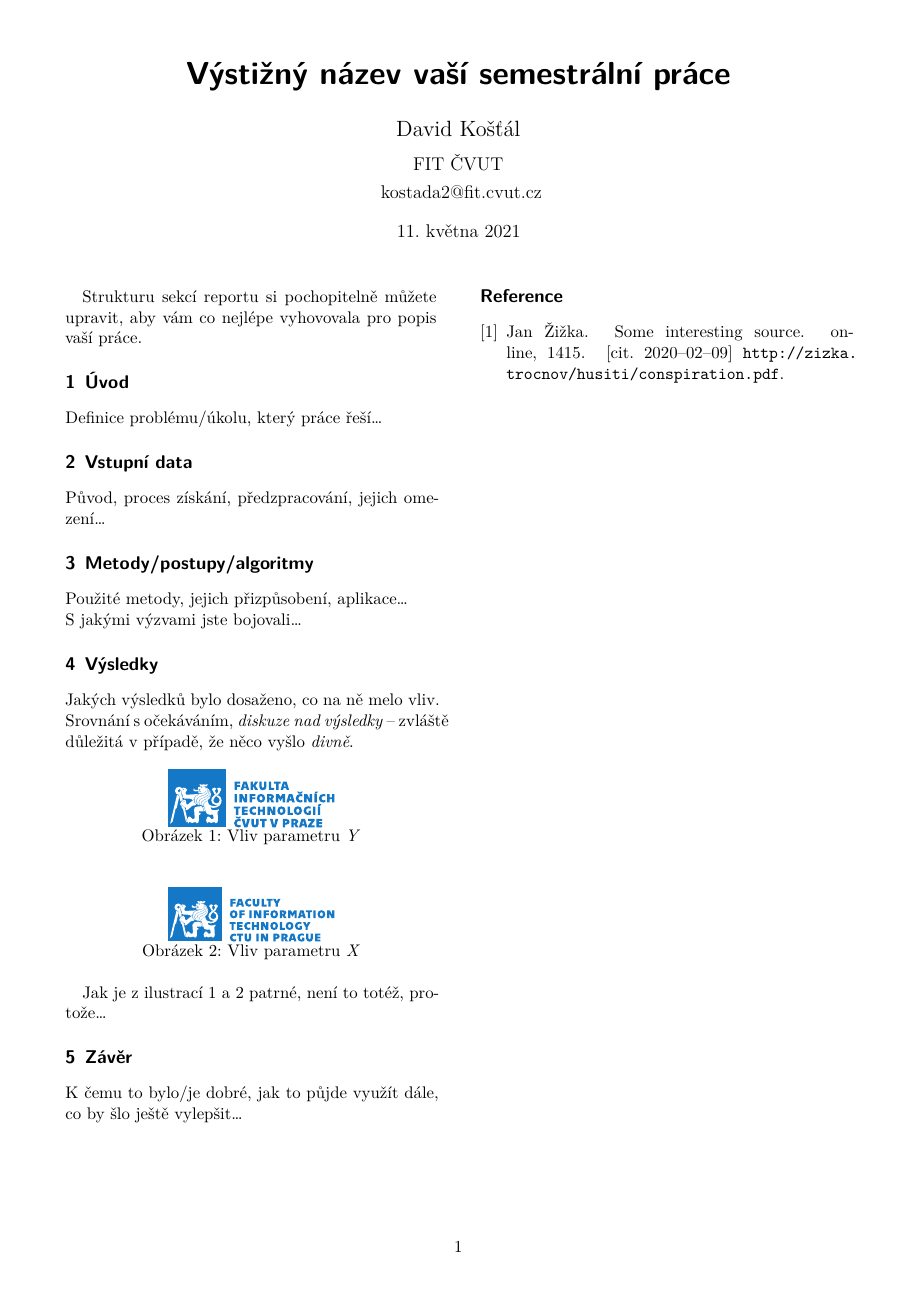
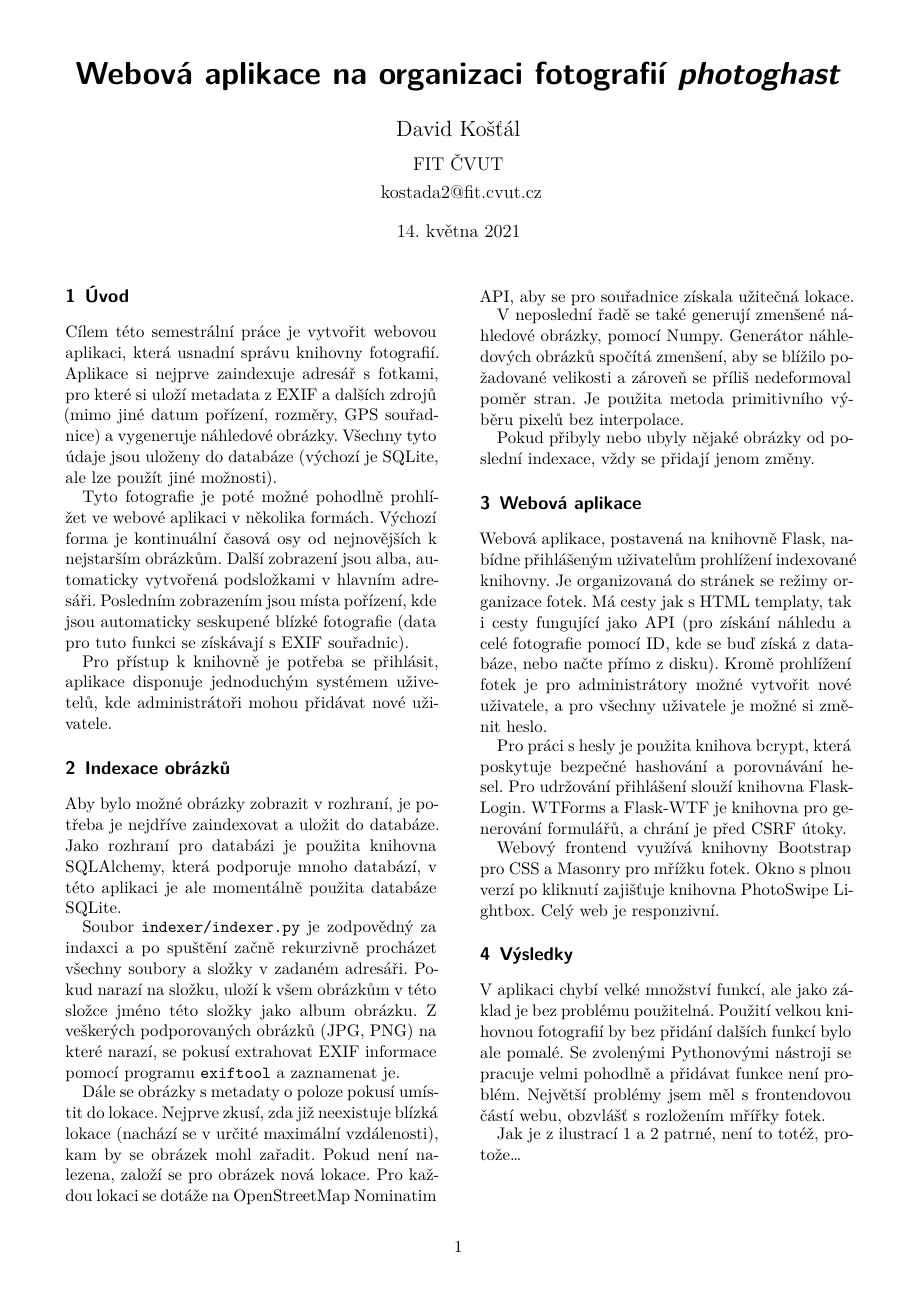
Before and after one commit to profi248/photoghast, a LaTeX document (report/report.tex): the whole page before the commit and page 1 of 2 after it. The pictures show the PDF file report/report.pdf that the author committed with the source.

Commit message:
report in progress

```diff
--- a/report/report.tex
+++ b/report/report.tex
@@ -19,7 +19,7 @@
 
 \documentclass[czech]{template/pyt-report}
 
-\title{Výstižný název vaší semestrální práce}
+\title{Webová aplikace na organizaci fotografií \emph{photoghast}}
 
 \author{David Košťál}
 \affiliation{FIT ČVUT}
@@ -31,27 +31,70 @@
 
 \maketitle
 
-Strukturu sekcí reportu si pochopitelně můžete upravit, aby vám co nejlépe vyhovovala pro popis vaší práce.
-
 %%%%%%%%%%%%%%%%%%%%%%%%%%%%%%%%%%%%%%%%%%%%%%%%%%%%%%%%%%%%%%%%%%%%%%%%%%%%%%%%
 \section{Úvod}
-Definice problému/úkolu, který práce řeší\ldots
+Cílem této semestrální práce je vytvořit webovou aplikaci, která usnadní správu
+knihovny fotografií. Aplikace si nejprve zaindexuje adresář s fotkami, pro které
+si uloží metadata z EXIF a dalších zdrojů (mimo jiné datum pořízení, rozměry,
+GPS souřadnice) a vygeneruje náhledové obrázky. Všechny tyto údaje jsou uloženy do
+databáze (výchozí je SQLite, ale lze použít jiné možnosti).
 
+Tyto fotografie je poté možné pohodlně prohlížet ve webové aplikaci v několika formách.
+Výchozí forma je kontinuální časová osy od nejnovějších k nejstarším obrázkům.
+Další zobrazení jsou alba, automaticky vytvořená podsložkami v hlavním adresáři.
+Posledním zobrazením jsou místa pořízení, kde jsou automaticky seskupené blízké fotografie
+(data pro tuto funkci se získávají s EXIF souřadnic).
 
+Pro přístup k knihovně je potřeba se přihlásit, aplikace disponuje jednoduchým
+systémem uživetelů, kde administrátoři mohou přidávat nové uživatele.
 %%%%%%%%%%%%%%%%%%%%%%%%%%%%%%%%%%%%%%%%%%%%%%%%%%%%%%%%%%%%%%%%%%%%%%%%%%%%%%%%
-\section{Vstupní data}
-Původ, proces získání, předzpracování, jejich omezení\ldots
+\section{Indexace obrázků}
+Aby bylo možné obrázky zobrazit v rozhraní, je potřeba je nejdříve zaindexovat
+a uložit do databáze. Jako rozhraní pro databázi je použita knihovna SQLAlchemy,
+která podporuje mnoho databází, v této aplikaci je ale momentálně použita databáze
+SQLite.
 
+Soubor \verb+indexer/indexer.py+ je zodpovědný za indaxci a po spuštění začně
+rekurzivně procházet všechny soubory a složky v zadaném adresáři. Pokud narazí
+na složku, uloží k všem obrázkům v této složce jméno této složky jako album obrázku.
+Z veškerých podporovaných obrázků (JPG, PNG) na které narazí, se pokusí extrahovat
+EXIF informace pomocí programu \verb+exiftool+ a zaznamenat je.
+
+Dále se obrázky s metadaty o poloze pokusí umístit do lokace. Nejprve zkusí, zda
+již neexistuje blízká lokace (nachází se v určité maximální vzdálenosti),
+kam by se obrázek mohl zařadit. Pokud není nalezena, založí se pro obrázek nová lokace.
+Pro každou lokaci se dotáže na OpenStreetMap Nominatim API, aby se pro souřadnice
+získala užitečná lokace.
+
+V neposlední řadě se také generují zmenšené náhledové obrázky, pomocí Numpy.
+Generátor náhledových obrázků spočítá zmenšení, aby se blížilo požadované velikosti
+a zároveň se příliš nedeformoval poměr stran. Je použita metoda primitivního
+výběru pixelů bez interpolace.
+
+Pokud přibyly nebo ubyly nějaké obrázky od poslední indexace, vždy se přidají jenom změny.
 %%%%%%%%%%%%%%%%%%%%%%%%%%%%%%%%%%%%%%%%%%%%%%%%%%%%%%%%%%%%%%%%%%%%%%%%%%%%%%%%
-\section{Metody/postupy/algoritmy}
-Použité metody, jejich přizpůsobení, aplikace\ldots \\
-S jakými výzvami jste bojovali\ldots
+\section{Webová aplikace}
+Webová aplikace, postavená na knihovně Flask, nabídne přihlášeným uživatelům
+prohlížení indexované knihovny. Je organizovaná do stránek se režimy organizace fotek.
+Má cesty jak s HTML templaty, tak i cesty fungující jako API (pro získání náhledu
+a celé fotografie pomocí ID, kde se buď získá z databáze, nebo načte přímo z disku).
+Kromě prohlížení fotek je pro administrátory možné vytvořit nové uživatele, a pro všechny
+uživatele je možné si změnit heslo.
 
+Pro práci s hesly je použita knihova bcrypt, která poskytuje bezpečné hashování
+a porovnávání hesel. Pro udržování přihlášení slouží knihovna Flask-Login. WTForms
+a Flask-WTF je knihovna pro generování formulářů, a chrání je před CSRF útoky.
+
+Webový frontend využívá knihovny Bootstrap pro CSS a Masonry pro mřížku fotek.
+Okno s plnou verzí po kliknutí zajišťuje knihovna PhotoSwipe Lightbox.
+Celý web je responzivní.
 %%%%%%%%%%%%%%%%%%%%%%%%%%%%%%%%%%%%%%%%%%%%%%%%%%%%%%%%%%%%%%%%%%%%%%%%%%%%%%%%
 % --- VYSLEDKY
 \section{Výsledky}
-
-Jakých výsledků bylo dosaženo, co na ně melo vliv. Srovnání s očekáváním, \emph{diskuze nad výsledky} -- zvláště důležitá v případě, že něco vyšlo \emph{divně}.
+V aplikaci chybí velké množství funkcí, ale jako základ je bez problému použitelná.
+Použití velkou knihovnou fotografií by bez přidání dalších funkcí bylo ale pomalé.
+Se zvolenými Pythonovými nástroji se pracuje velmi pohodlně a přidávat funkce není problém.
+Největší problémy jsem měl s frontendovou částí webu, obzvlášť s rozložením mřířky fotek.
 
 \begin{figure}[h]
   \centering\leavevmode
```
Also changed, not shown: report/report.pdf.
